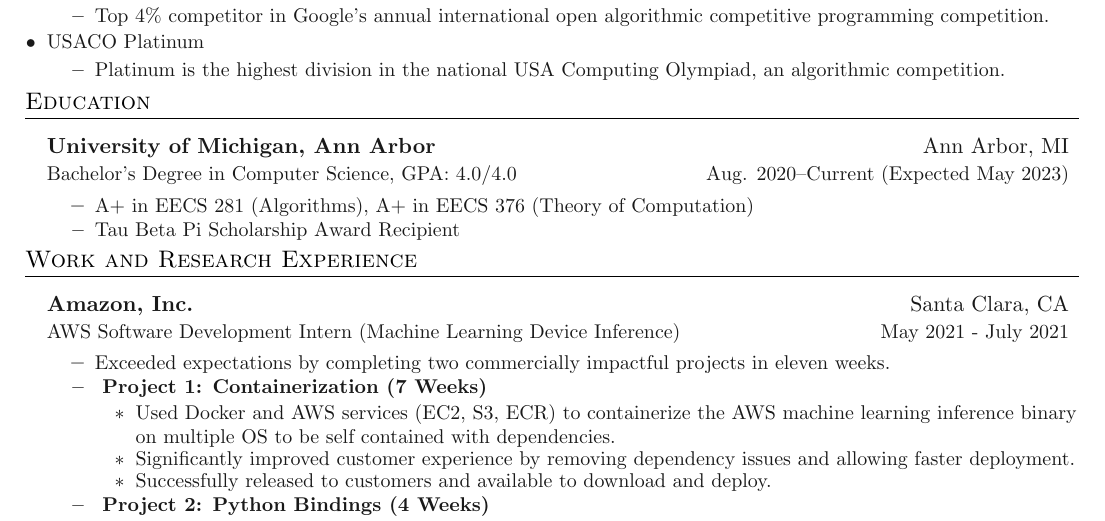
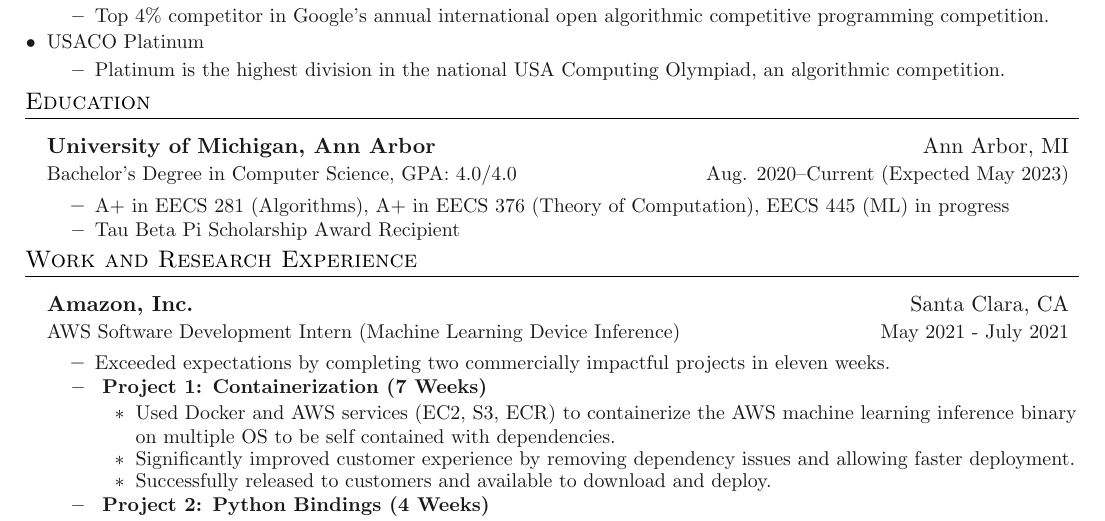
Before and after one commit to allenli873/resume, a LaTeX document (main.tex, which reads sections/education.tex): part of the page, cut so that both start at the same text. Compiled offline with pdfLaTeX.

Commit message:
added current class

```diff
--- a/sections/education.tex
+++ b/sections/education.tex
@@ -7,7 +7,7 @@
 {\textbf{University of Michigan, Ann Arbor}}{Ann Arbor, MI}
 {Bachelor's Degree in Computer Science, GPA: 4.0/4.0}{Aug. 2020\textendash Current (Expected May 2023)}
 \innerlist{
-	\entry{A+ in EECS 281 (Algorithms), A+ in EECS 376 (Theory of Computation)}
+    \entry{A+ in EECS 281 (Algorithms), A+ in EECS 376 (Theory of Computation), EECS 445 (ML) in progress}
     \entry{Tau Beta Pi Scholarship Award Recipient}
 }
 }
```
Also changed, not shown: main.pdf.
